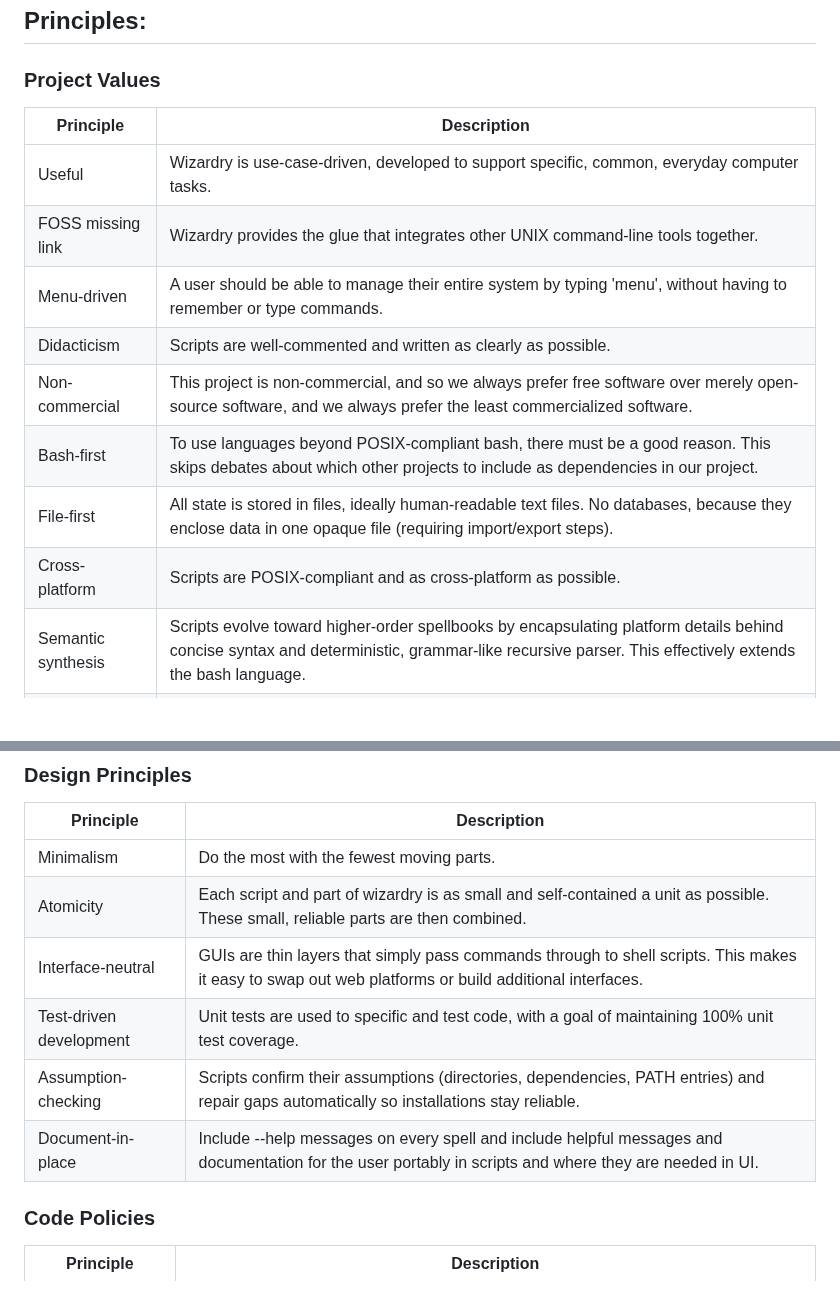
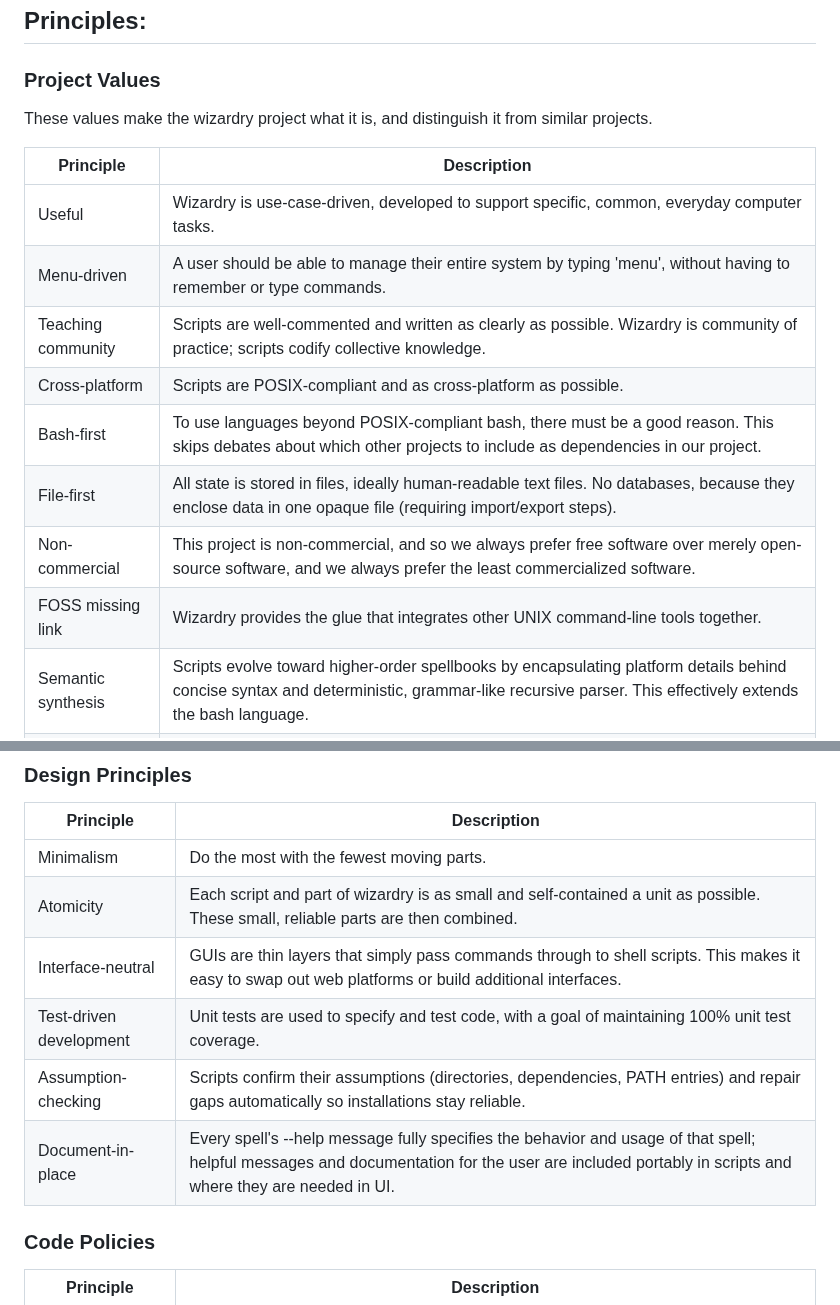
Before and after one commit to andersaamodt/wizardry, a Markdown page: README.md, 2 parts joined by grey strips. Drawn GitHub-style; blank space fills up the shorter version.

Commit message:
Revise project values and design principles
Updated project values and design principles in README.

```diff
--- a/README.md
+++ b/README.md
@@ -57,16 +57,18 @@ This displays an interactive menu. Most (soon all) wizardry spells and features
 
 ### Project Values
 
+These values make the wizardry project what it is, and distinguish it from similar projects.
+
 | Principle     | Description |
 | ------------- | ----------- |
 | Useful        | Wizardry is use-case-driven, developed to support specific, common, everyday computer tasks. |
-| FOSS missing link   | Wizardry provides the glue that integrates other UNIX command-line tools together. |
 | Menu-driven         | A user should be able to manage their entire system by typing 'menu', without having to remember or type commands. |
-| Didacticism   | Scripts are well-commented and written as clearly as possible. |
-| Non-commercial | This project is non-commercial, and so we always prefer free software over merely open-source software, and we always prefer the least commercialized software. |
+| Teaching community   | Scripts are well-commented and written as clearly as possible. Wizardry is community of practice; scripts codify collective knowledge. |
+| Cross-platform      | Scripts are POSIX-compliant and as cross-platform as possible. |
 | Bash-first          | To use languages beyond POSIX-compliant bash, there must be a good reason. This skips debates about which other projects to include as dependencies in our project. |
 | File-first    | All state is stored in files, ideally human-readable text files. No databases, because they enclose data in one opaque file (requiring import/export steps). |
-| Cross-platform      | Scripts are POSIX-compliant and as cross-platform as possible. |
+| Non-commercial | This project is non-commercial, and so we always prefer free software over merely open-source software, and we always prefer the least commercialized software. |
+| FOSS missing link   | Wizardry provides the glue that integrates other UNIX command-line tools together. |
 | Semantic synthesis   | Scripts evolve toward higher-order spellbooks by encapsulating platform details behind concise syntax and deterministic, grammar-like recursive parser. This effectively extends the bash language. |
 | Fun       | Wizardry themes scripts as spells, and adds optional fantasy flavor text to the bash user experience. |
 
@@ -77,9 +79,9 @@ This displays an interactive menu. Most (soon all) wizardry spells and features
 | Minimalism          | Do the most with the fewest moving parts. |
 | Atomicity           | Each script and part of wizardry is as small and self-contained a unit as possible. These small, reliable parts are then combined. |
 | Interface-neutral   | GUIs are thin layers that simply pass commands through to shell scripts. This makes it easy to swap out web platforms or build additional interfaces. |
-| Test-driven development | Unit tests are used to specific and test code, with a goal of maintaining 100% unit test coverage. |
+| Test-driven development | Unit tests are used to specify and test code, with a goal of maintaining 100% unit test coverage. |
 | Assumption-checking    | Scripts confirm their assumptions (directories, dependencies, PATH entries) and repair gaps automatically so installations stay reliable. |
-| Document-in-place   | Include --help messages on every spell and include helpful messages and documentation for the user portably in scripts and where they are needed in UI. |
+| Document-in-place   | Every spell's --help message fully specifies the behavior and usage of that spell; helpful messages and documentation for the user are included portably in scripts and where they are needed in UI. |
 
 ### Code Policies
 
```
